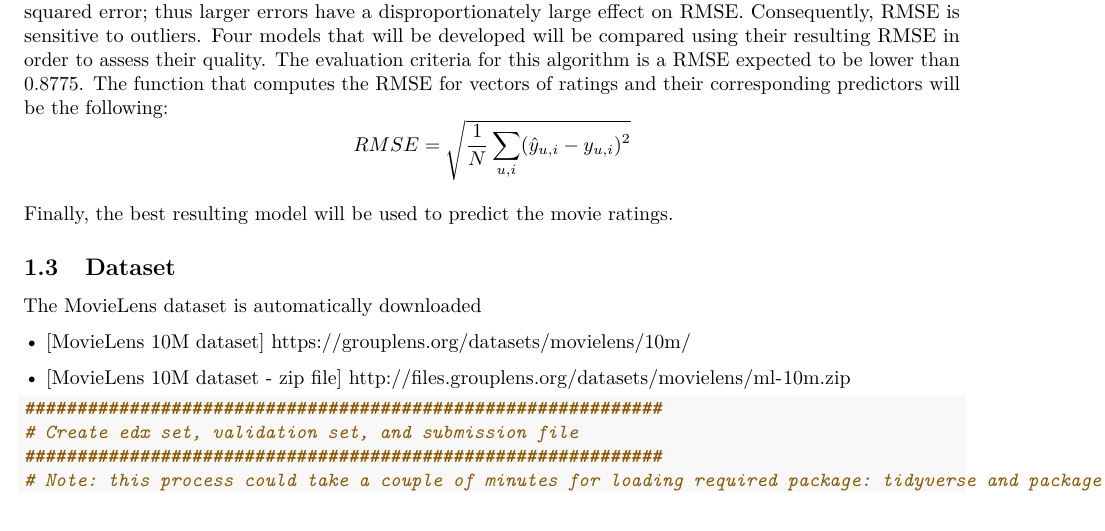
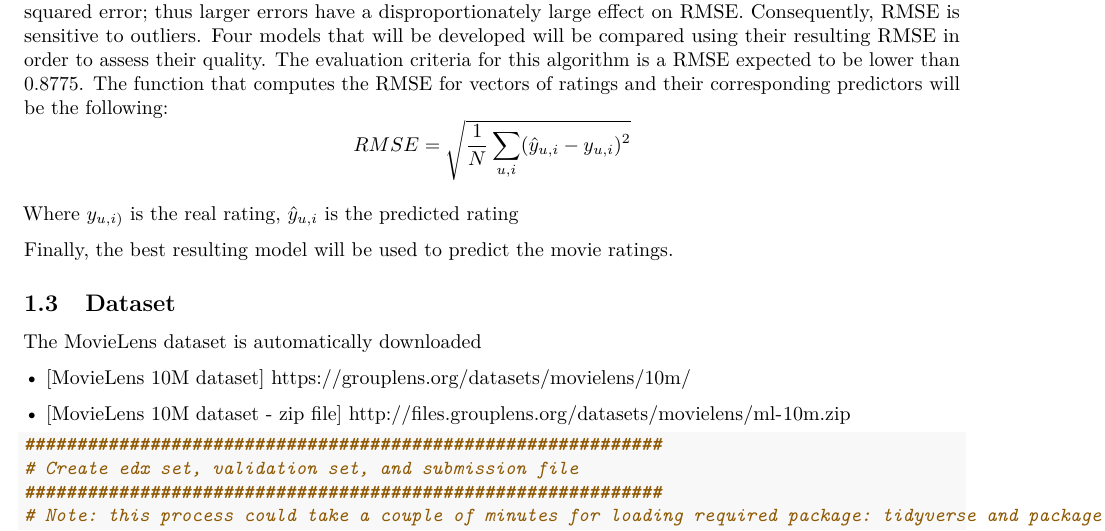
Before and after one commit to gmineo/MovieLens-Rating-Prediction-Project, an R Markdown document (prova.Rmd): part of page 2 of 9, cut so that both start at the same text. Rendered offline with R 4.5, knitr and Pandoc, then LaTeX, with nearby package versions; some code elsewhere in the file could not run offline.

Commit message:
Update prova.Rmd

````diff
--- a/prova.Rmd
+++ b/prova.Rmd
@@ -42,6 +42,7 @@ RMSE <- function(predicted_ratings, true_ratings){
 }
 
 ```
+Where $y_{u,i)$ is the real rating, $\hat{y}_{u,i}$ is the predicted rating
 
 Finally, the best resulting model will be used to predict the movie ratings.
 
````
